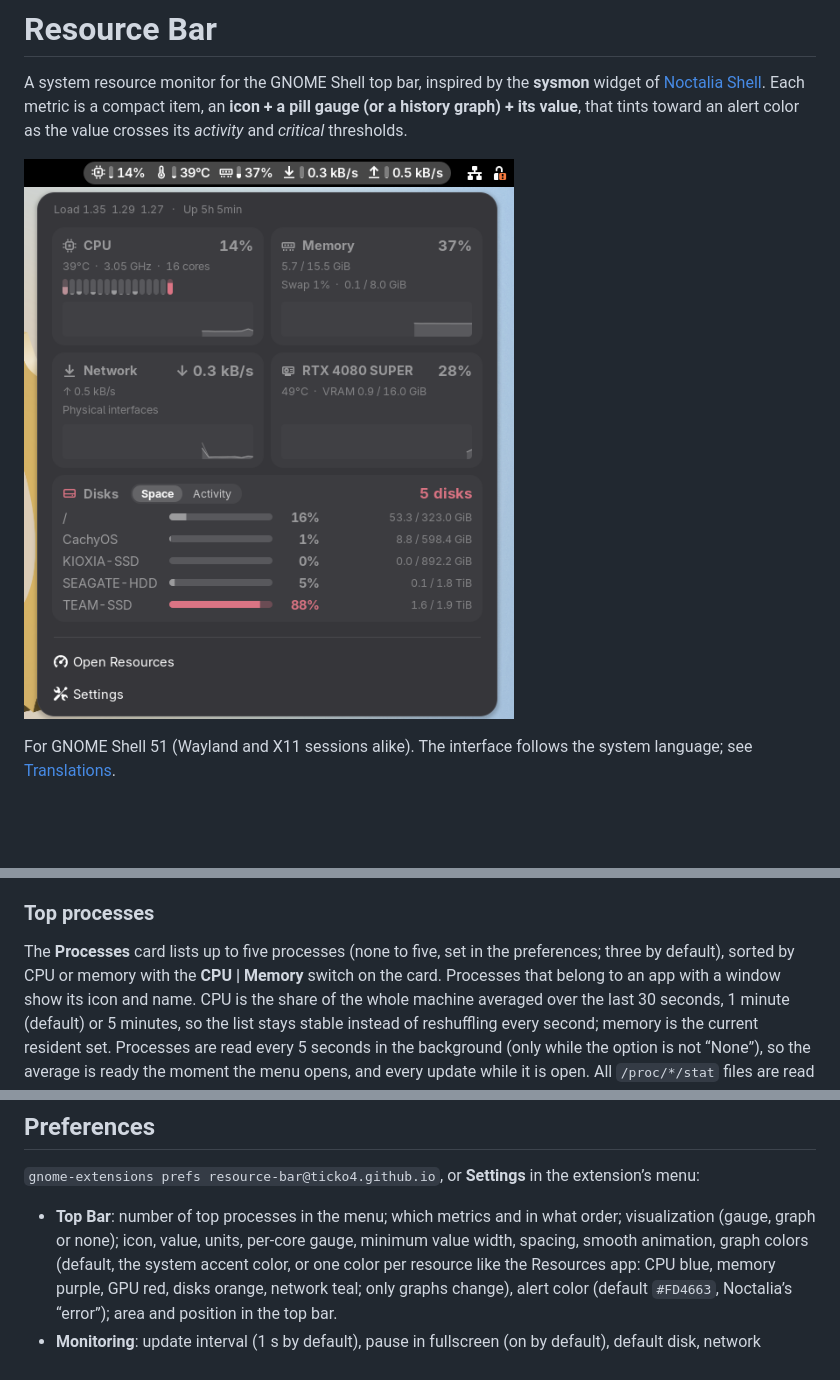
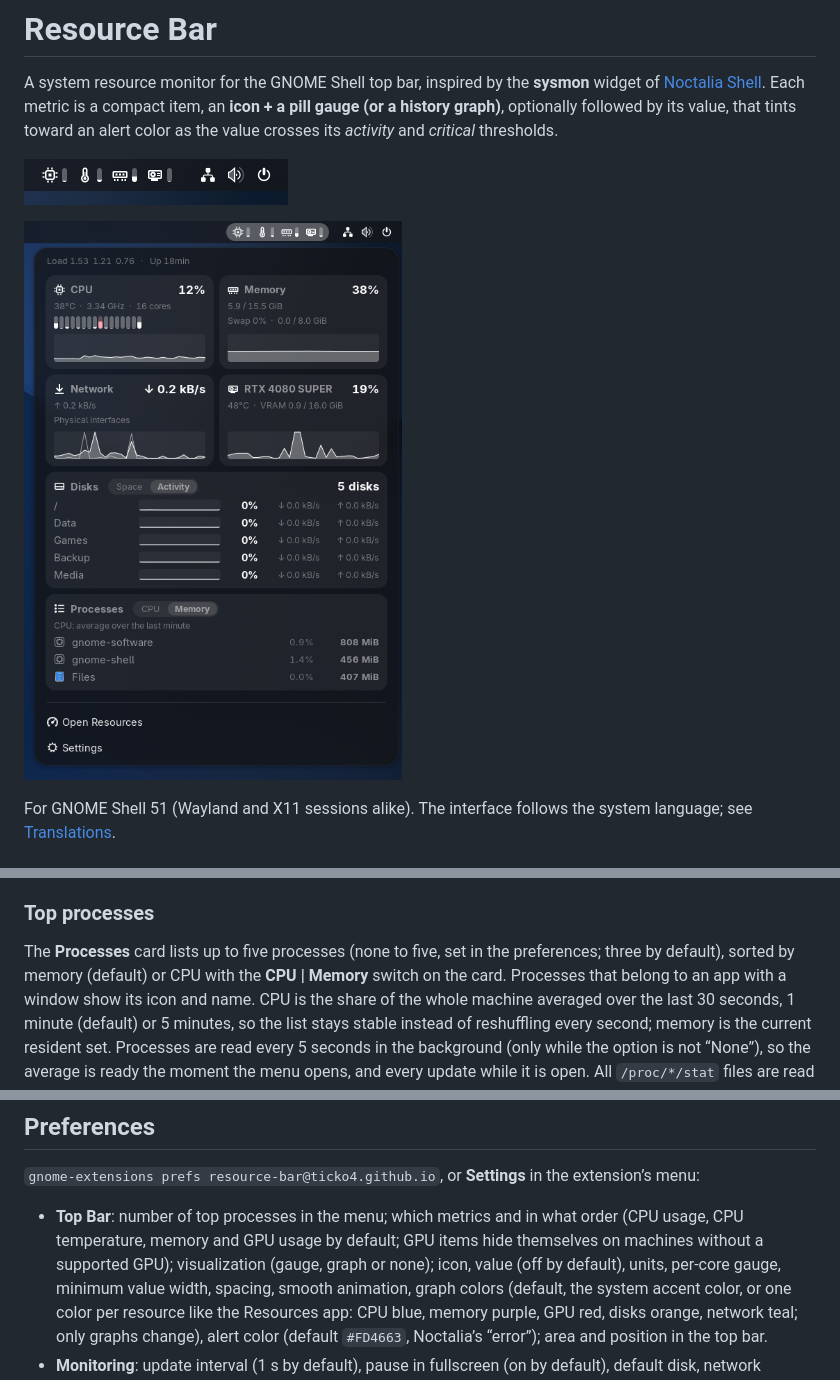
Before and after one commit to Ticko4/gnome-resource-bar, a Markdown page: README.md, 3 parts joined by grey strips. Drawn GitHub-style; pictures changed too: docs/screenshot-panel.png (added), docs/screenshot.png; blank space fills up the shorter version.

```diff
--- a/README.md
+++ b/README.md
@@ -2,10 +2,12 @@
 
 A system resource monitor for the GNOME Shell top bar, inspired by the **sysmon** widget of
 [Noctalia Shell](https://github.com/noctalia-dev/noctalia-shell). Each metric is a compact item, an
-**icon + a pill gauge (or a history graph) + its value**, that tints toward an alert color as the value
-crosses its *activity* and *critical* thresholds.
+**icon + a pill gauge (or a history graph)**, optionally followed by its value, that tints toward an alert
+color as the value crosses its *activity* and *critical* thresholds.
 
-![Resource Bar](docs/screenshot.png)
+![Resource Bar in the top bar](docs/screenshot-panel.png)
+
+![Resource Bar menu](docs/screenshot.png)
 
 For GNOME Shell 51 (Wayland and X11 sessions alike). The interface follows the system language; see
 [Translations](#translations).
@@ -30,7 +32,7 @@ and the load average and uptime.
 ### Top processes
 
 The **Processes** card lists up to five processes (none to five, set in the preferences; three by default),
-sorted by CPU or memory with the **CPU | Memory** switch on the card. Processes that belong to an app with a
+sorted by memory (default) or CPU with the **CPU | Memory** switch on the card. Processes that belong to an app with a
 window show its icon and name. CPU is the share of the whole machine averaged over the last 30 seconds,
 1 minute (default) or 5 minutes, so the list stays stable instead of reshuffling every second; memory is
 the current resident set. Processes are read every 5 seconds in the background (only while the option is not
@@ -69,7 +71,9 @@ log out and back in for it to appear. `./install.sh --pack` builds the zip for e
 
 `gnome-extensions prefs resource-bar@ticko4.github.io`, or **Settings** in the extension’s menu:
 
-- **Top Bar**: number of top processes in the menu; which metrics and in what order; visualization (gauge, graph or none); icon, value, units,
+- **Top Bar**: number of top processes in the menu; which metrics and in what order (CPU usage, CPU temperature, memory and GPU usage by
+  default; GPU items hide themselves on machines without a supported GPU); visualization (gauge, graph or
+  none); icon, value (off by default), units,
   per-core gauge, minimum value width, spacing, smooth animation, graph colors (default, the system accent
   color, or one color per resource like the Resources app: CPU blue, memory purple, GPU red, disks orange,
   network teal; only graphs change), alert color (default `#FD4663`, Noctalia’s “error”); area and
```
Also changed, not shown: other parts of README.md (+1 -1 lines), 4 other files.
